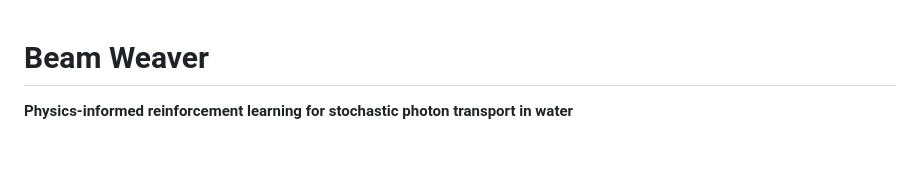
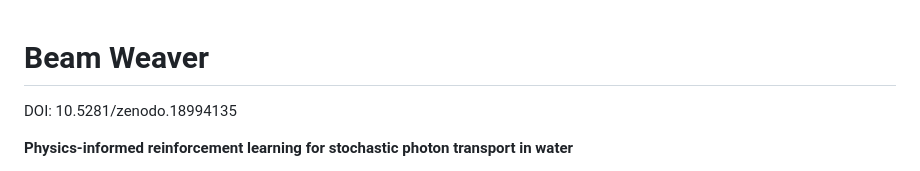
Before and after one commit to PedroTelesFCUP/Beam_weaver, a Markdown page: README.md, the part around the change. Drawn GitHub-style; blank space fills up the shorter version.

Commit message:
Add Zenodo DOI for v0.1.0 release

```diff
--- a/README.md
+++ b/README.md
@@ -1,4 +1,6 @@
 # Beam Weaver
+
+DOI: 10.5281/zenodo.18994135
 
 **Physics-informed reinforcement learning for stochastic photon transport in water**
 
```
